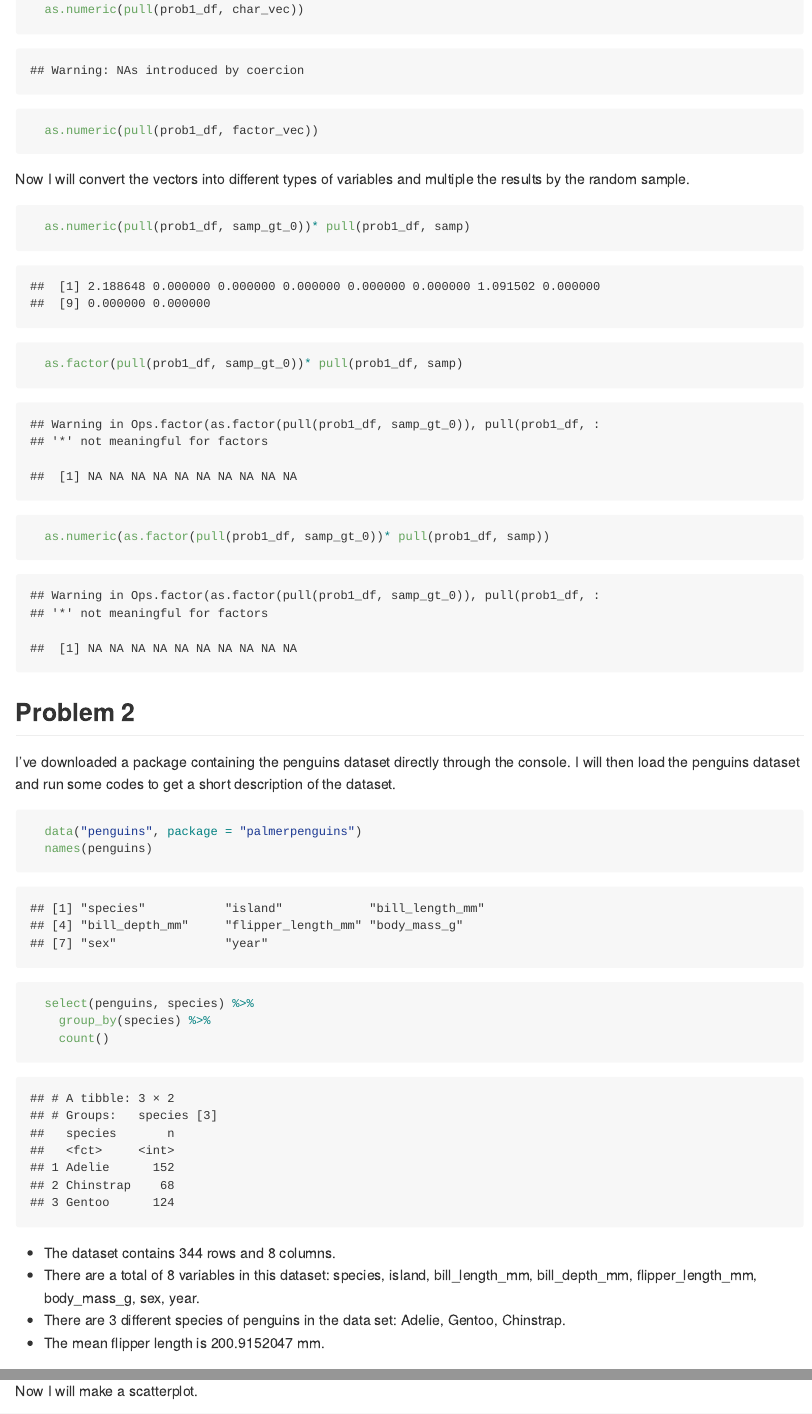
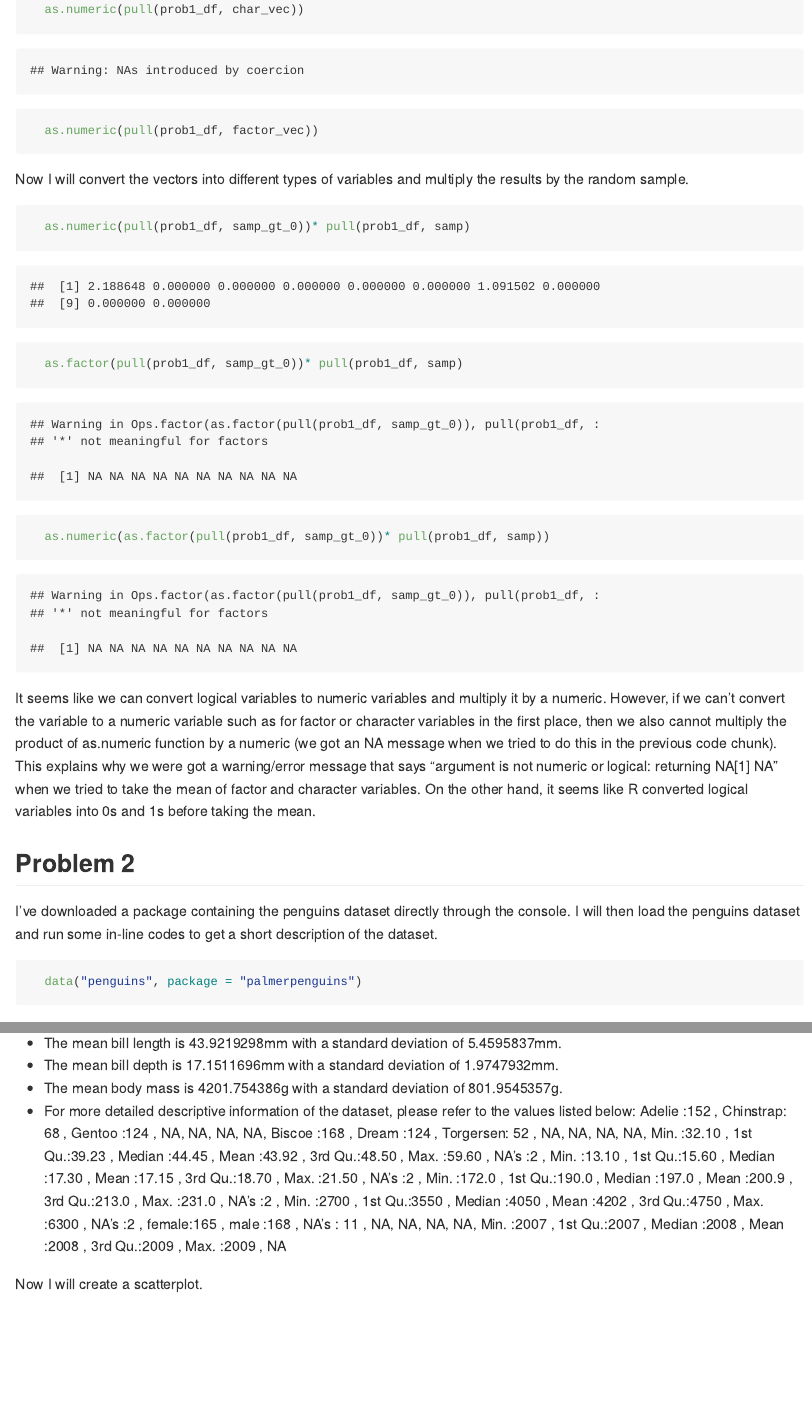
Before and after one commit to ywc1230/p8105_hw1_yc3727, an R Markdown document (p8105_hw1_yc3727.Rmd): the page in a window 1100 px wide, from 1710 px down, and a second part further down, joined at a grey line. Rendered offline with R 4.5, knitr and Pandoc, with nearby package versions; code that draws random numbers runs with fixed seeds of ours.

Commit message:
Fixed comments for as.numeric question in problem 1 and added more in-cline codes for problem 2.

````diff
--- a/p8105_hw1_yc3727.Rmd
+++ b/p8105_hw1_yc3727.Rmd
@@ -47,7 +47,7 @@ Now I will show the code chunk that applies the as.numeric function to the logic
   as.numeric(pull(prob1_df, factor_vec))
 ```
 
-Now I will convert the vectors into different types of variables and multiple the results by the random sample.
+Now I will convert the vectors into different types of variables and multiply the results by the random sample.
 
 ```{r multiply_rs}
   as.numeric(pull(prob1_df, samp_gt_0))* pull(prob1_df, samp)
@@ -55,20 +55,17 @@ Now I will convert the vectors into different types of variables and multiple th
   as.numeric(as.factor(pull(prob1_df, samp_gt_0))* pull(prob1_df, samp))
 ```
 
+It seems like we can convert logical variables to numeric variables and multiply it by a numeric. However, if we can't convert the variable to a numeric variable such as for factor or character variables in the first place, then we also cannot multiply the product of as.numeric function by a numeric (we got an NA message when we tried to do this in the previous code chunk). This explains why we were got a warning/error message that says "argument is not numeric or logical: returning NA[1] NA" when we tried to take the mean of factor and character variables. On the other hand, it seems like R converted logical variables into 0s and 1s before taking the mean.
+
 ## Problem 2
 
-I've downloaded a package containing the penguins dataset directly through the console. I will then load the penguins dataset and run some codes to get a short description of the dataset.
+I've downloaded a package containing the penguins dataset directly through the console. I will then load the penguins dataset and run some in-line codes to get a short description of the dataset.
 
 ```{r dataset_des}
   data("penguins", package = "palmerpenguins")
-  names(penguins)
-  select(penguins, species) %>%
-    group_by(species) %>%
-    count()
 
 ```
 
 * The dataset contains `r nrow(penguins)` rows and `r ncol(penguins)`  columns.
 * There are a total of 8 variables in this dataset: `r names(penguins)`.
 * There are 3 different species of penguins in the data set: `r unique(penguins$species, incomparables = FALSE)`.
-* The mean flipper length is `r mean(pull(penguins, flipper_length_mm), na.rm=TRUE)` mm.
@@ -75,5 +74,9 @@ I've downloaded a package containing the penguins dataset directly through the c
+* The mean bill length is `r mean(pull(penguins, bill_length_mm), na.rm=TRUE)`mm with a standard deviation of `r sd(pull(penguins, bill_length_mm),na.rm=TRUE)`mm.
+* The mean bill depth is `r mean(pull(penguins, bill_depth_mm), na.rm=TRUE)`mm with a standard deviation of `r sd(pull(penguins, bill_depth_mm),na.rm=TRUE)`mm.
+* The mean body mass is `r mean(pull(penguins, body_mass_g), na.rm=TRUE)`g with a standard deviation of `r sd(pull(penguins, body_mass_g),na.rm=TRUE)`g.
+* For more detailed descriptive information of the dataset, please refer to the values listed below: `r summary(penguins)`
 
-Now I will make a scatterplot.
+Now I will create a scatterplot.
 
 ```{r scatterplot}
 
````
Also changed, not shown: p8105_hw1_yc3727.md, plot_1.pdf, p8105_hw1_yc3727.Rmd (2 more changed lines).
